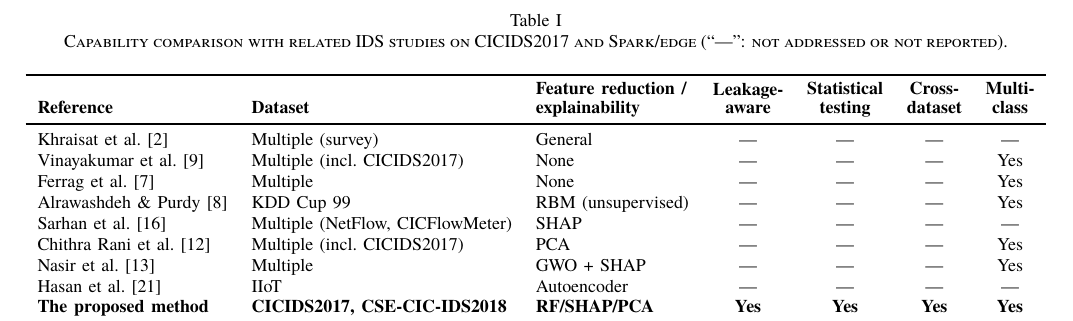
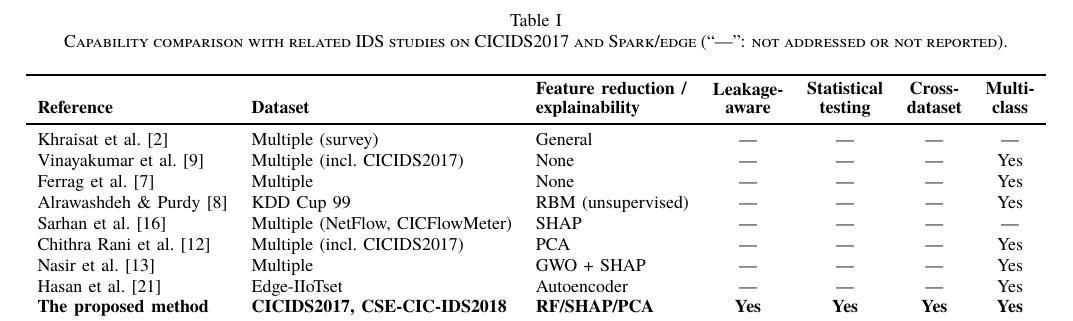
Before and after one commit to vuthainguyen1602/Thesis_IDS, a LaTeX paper (papers/fair2026/manuscript/main_en.tex, which reads papers/latex/related_work_table_fair_en.tex): part of page 3 of 8, cut so that both start at the same text. Compiled offline with XeLaTeX; a missing font is replaced by an installed copy or a similar font; a LaTeX package or settings file that is missing is left out.

Commit message:
papers: Hasan et al. do report multi-class results
Read from the arXiv full text (2501.15266): a 'Results of Multi Class'
section over the 14 attack types of Edge-IIoTset, with a separate
multi-class inference time on the Jetson Nano. Multi-class is Yes and
the dataset cell names Edge-IIoTset instead of 'IIoT'. With this every
row of the related-work table has been checked against its paper.

```diff
--- a/papers/latex/related_work_table_fair_en.tex
+++ b/papers/latex/related_work_table_fair_en.tex
@@ -17,7 +17,7 @@
     Sarhan et al.~\cite{sarhan2022explainable} & Multiple (NetFlow, CICFlowMeter) & SHAP & --- & --- & --- & --- \\
     Chithra Rani et al.~\cite{baalaji2025ensemble} & Multiple (incl.\ CICIDS2017) & PCA & --- & --- & --- & Yes \\
     Nasir et al.~\cite{asghar2026hedid} & Multiple & GWO + SHAP & --- & --- & --- & Yes \\
-    Hasan et al.~\cite{hasan2025iiot} & IIoT & Autoencoder & --- & --- & --- & --- \\
+    Hasan et al.~\cite{hasan2025iiot} & Edge-IIoTset & Autoencoder & --- & --- & --- & Yes \\
     \textbf{The proposed method} & \textbf{CICIDS2017, CSE-CIC-IDS2018} & \textbf{RF/SHAP/PCA} & \textbf{Yes} & \textbf{Yes} & \textbf{Yes} & \textbf{Yes} \\
     \bottomrule
   \end{tabular}
```
Also changed, not shown: output/pdfs/FAIR2026.pdf, papers/fair2026/manuscript/main_en.pdf.
